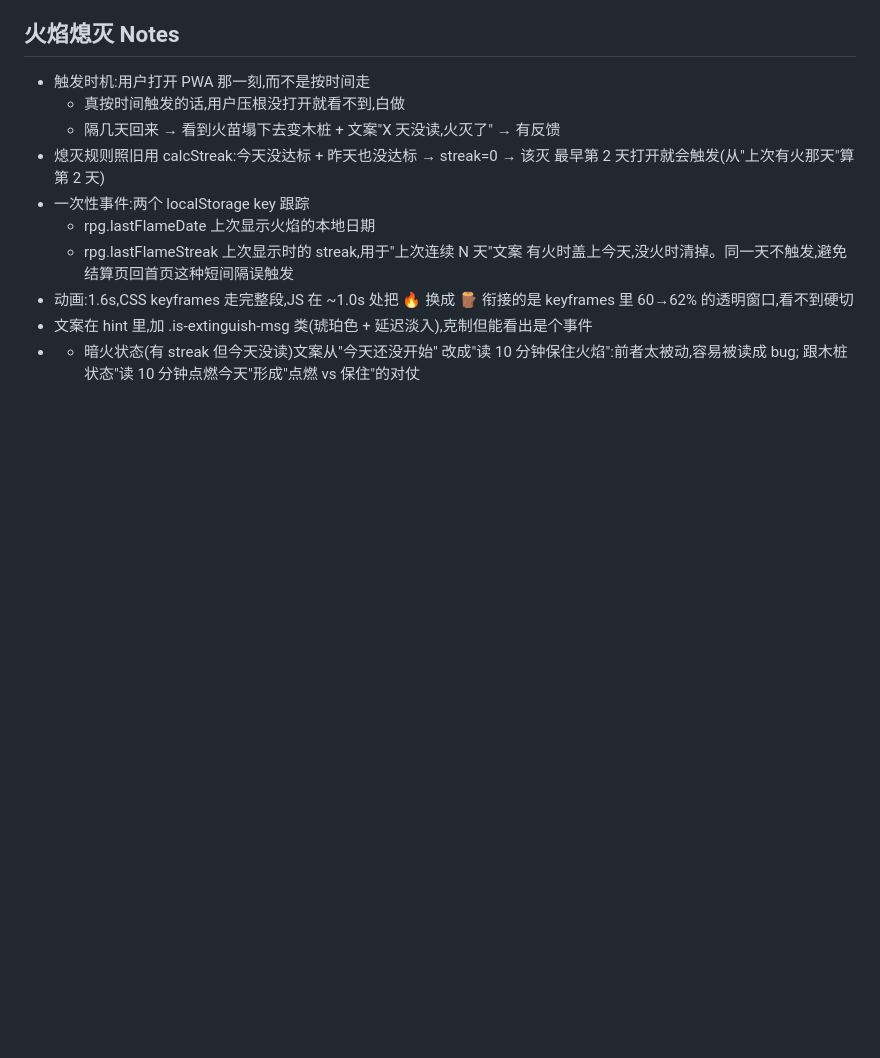
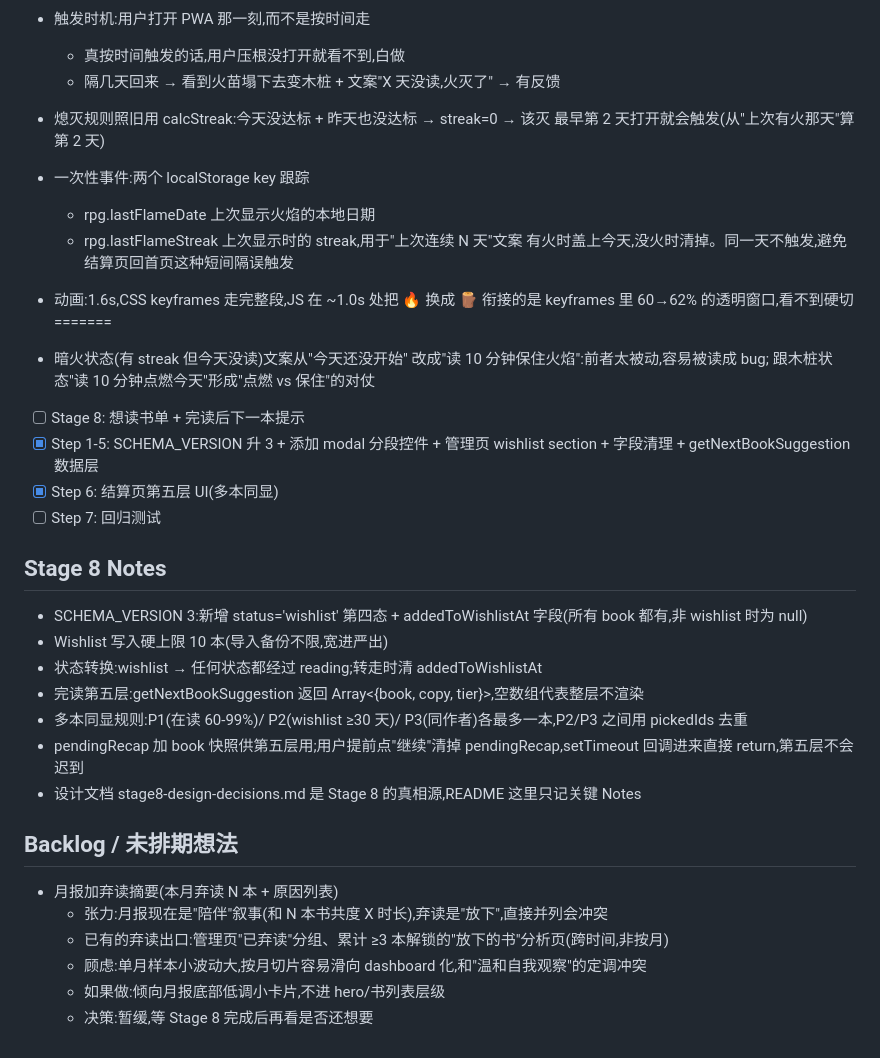
Before and after one commit to doublefun44/reading-fun, a Markdown page: README.md, the part around the change. GitHub-like rendering; blank space fills up the shorter version.

Commit message:
docs: update README with Stage 8 progress, notes, and Backlog

```diff
--- a/README.md
+++ b/README.md
@@ -117,7 +117,32 @@ GitHub Pages 部署
   有火时盖上今天,没火时清掉。同一天不触发,避免结算页回首页这种短间隔误触发
 - 动画:1.6s,CSS keyframes 走完整段,JS 在 ~1.0s 处把 🔥 换成 🪵
   衔接的是 keyframes 里 60→62% 的透明窗口,看不到硬切
-- 文案在 hint 里,加 .is-extinguish-msg 类(琥珀色 + 延迟淡入),克制但能看出是个事件
-- - 暗火状态(有 streak 但今天没读)文案从"今天还没开始"
+=======
+
+- 暗火状态(有 streak 但今天没读)文案从"今天还没开始"
   改成"读 10 分钟保住火焰":前者太被动,容易被读成 bug;
   跟木桩状态"读 10 分钟点燃今天"形成"点燃 vs 保住"的对仗
+
+ - [ ] Stage 8: 想读书单 + 完读后下一本提示
+  - [x] Step 1-5: SCHEMA_VERSION 升 3 + 添加 modal 分段控件 + 管理页 wishlist section + 字段清理 + getNextBookSuggestion 数据层
+  - [x] Step 6: 结算页第五层 UI(多本同显)
+  - [ ] Step 7: 回归测试
+
+## Stage 8 Notes
+- SCHEMA_VERSION 3:新增 status='wishlist' 第四态 + addedToWishlistAt 字段(所有 book 都有,非 wishlist 时为 null)
+- Wishlist 写入硬上限 10 本(导入备份不限,宽进严出)
+- 状态转换:wishlist → 任何状态都经过 reading;转走时清 addedToWishlistAt
+- 完读第五层:getNextBookSuggestion 返回 Array<{book, copy, tier}>,空数组代表整层不渲染
+- 多本同显规则:P1(在读 60-99%)/ P2(wishlist ≥30 天)/ P3(同作者)各最多一本,P2/P3 之间用 pickedIds 去重
+- pendingRecap 加 book 快照供第五层用;用户提前点"继续"清掉 pendingRecap,setTimeout 回调进来直接 return,第五层不会迟到
+- 设计文档 stage8-design-decisions.md 是 Stage 8 的真相源,README 这里只记关键 Notes
+
+
+## Backlog / 未排期想法
+
+- 月报加弃读摘要(本月弃读 N 本 + 原因列表)
+  - 张力:月报现在是"陪伴"叙事(和 N 本书共度 X 时长),弃读是"放下",直接并列会冲突
+  - 已有的弃读出口:管理页"已弃读"分组、累计 ≥3 本解锁的"放下的书"分析页(跨时间,非按月)
+  - 顾虑:单月样本小波动大,按月切片容易滑向 dashboard 化,和"温和自我观察"的定调冲突
+  - 如果做:倾向月报底部低调小卡片,不进 hero/书列表层级
+  - 决策:暂缓,等 Stage 8 完成后再看是否还想要
```
